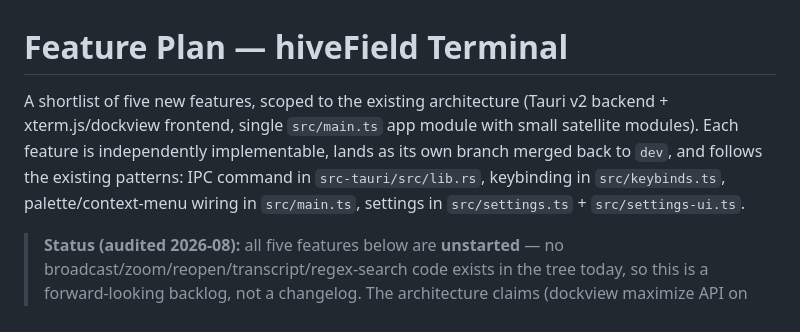
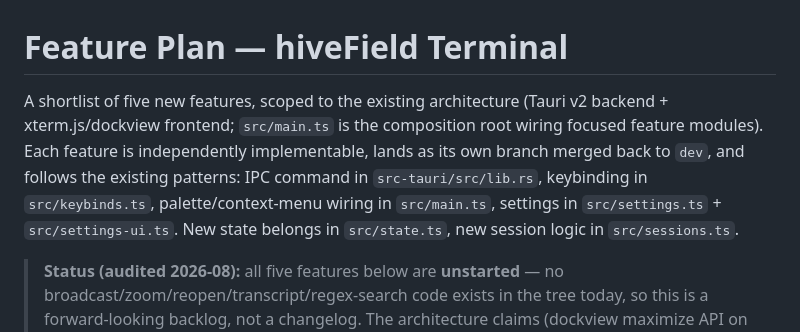
Before and after one commit to TiWo2012/HiveField, a Markdown page: docs/FEATURE_PLAN.md, the part around the change. Rendered like a GitHub page.

```diff
--- a/docs/FEATURE_PLAN.md
+++ b/docs/FEATURE_PLAN.md
@@ -1,12 +1,13 @@
 # Feature Plan — hiveField Terminal
 
 A shortlist of five new features, scoped to the existing architecture
-(Tauri v2 backend + xterm.js/dockview frontend, single `src/main.ts` app
-module with small satellite modules). Each feature is independently
-implementable, lands as its own branch merged back to `dev`, and follows
-the existing patterns: IPC command in `src-tauri/src/lib.rs`, keybinding in
-`src/keybinds.ts`, palette/context-menu wiring in `src/main.ts`, settings in
-`src/settings.ts` + `src/settings-ui.ts`.
+(Tauri v2 backend + xterm.js/dockview frontend; `src/main.ts` is the
+composition root wiring focused feature modules). Each feature is
+independently implementable, lands as its own branch merged back to `dev`,
+and follows the existing patterns: IPC command in `src-tauri/src/lib.rs`,
+keybinding in `src/keybinds.ts`, palette/context-menu wiring in
+`src/main.ts`, settings in `src/settings.ts` + `src/settings-ui.ts`. New
+state belongs in `src/state.ts`, new session logic in `src/sessions.ts`.
 
 > **Status (audited 2026-08):** all five features below are **unstarted** —
 > no broadcast/zoom/reopen/transcript/regex-search code exists in the tree
```
Also changed, not shown: README.md (+22 -6 lines).
